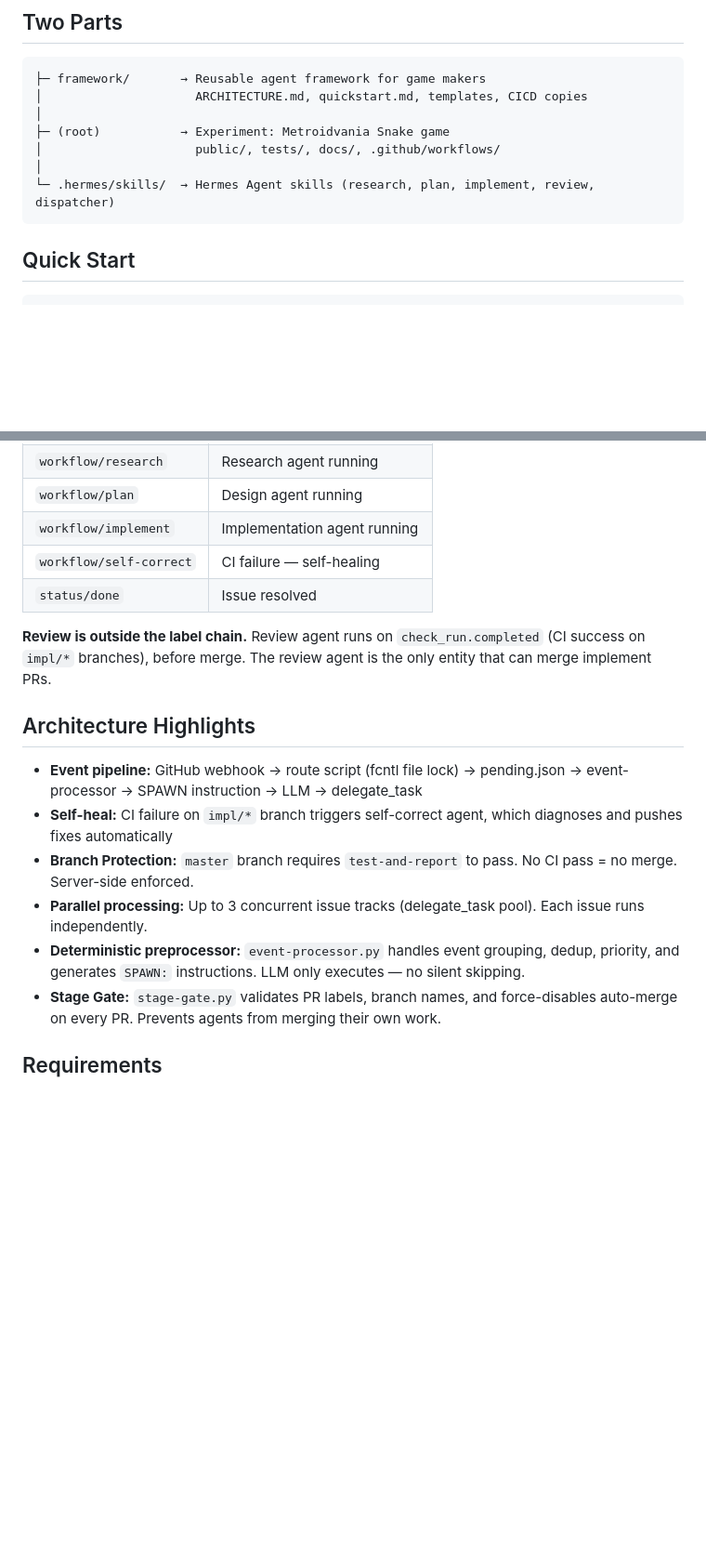
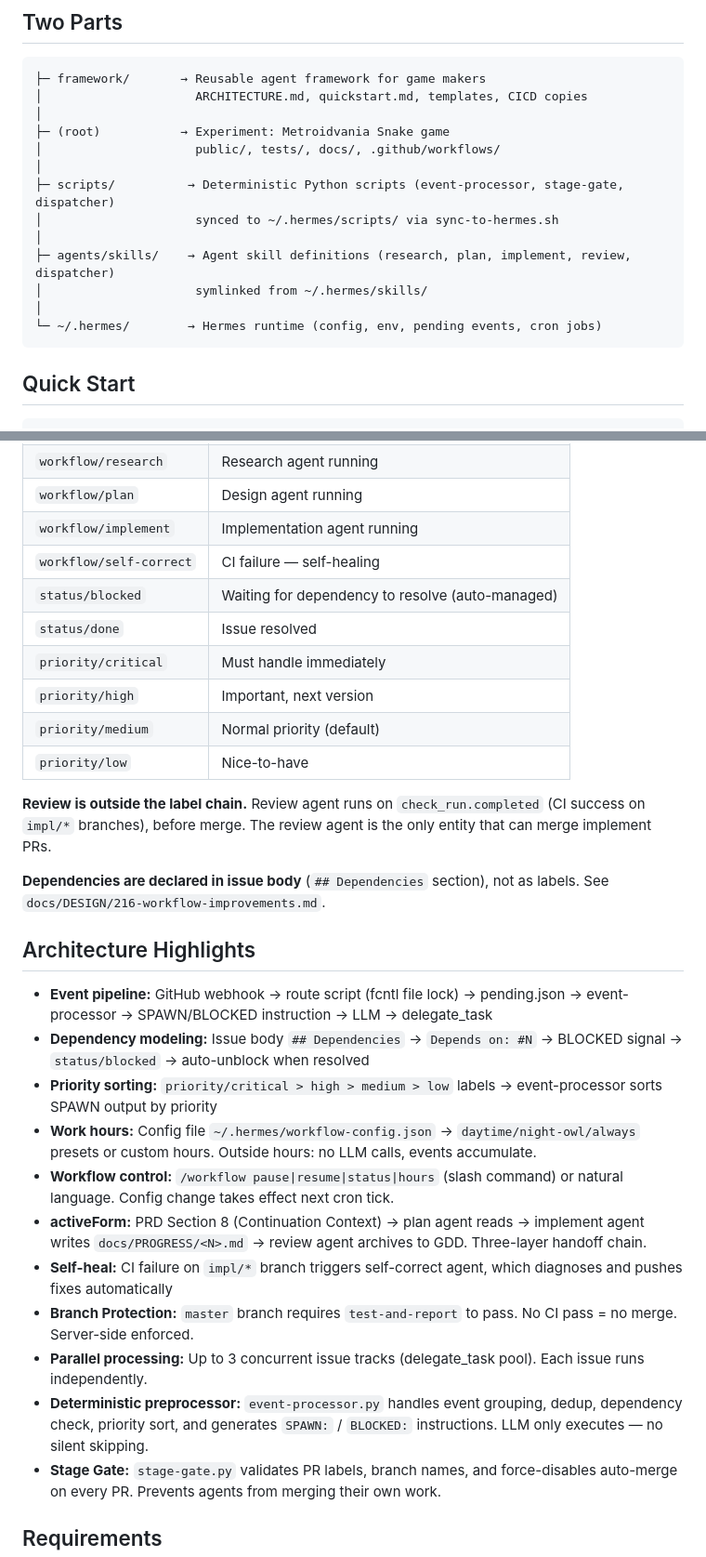
Before and after one commit to devvi/perfect-dev-agent-workflow, a Markdown page: README.md, 2 parts joined by grey strips. Shown at 93% size. Rendered like a GitHub page; blank space fills up the shorter version.

Commit message:
docs: update README with issue picker features (#217)

````diff
--- a/README.md
+++ b/README.md
@@ -11,7 +11,13 @@
 ├─ (root)           → Experiment: Metroidvania Snake game
 │                     public/, tests/, docs/, .github/workflows/
 │
-└─ .hermes/skills/  → Hermes Agent skills (research, plan, implement, review, dispatcher)
+├─ scripts/          → Deterministic Python scripts (event-processor, stage-gate, dispatcher)
+│                     synced to ~/.hermes/scripts/ via sync-to-hermes.sh
+│
+├─ agents/skills/    → Agent skill definitions (research, plan, implement, review, dispatcher)
+│                     symlinked from ~/.hermes/skills/
+│
+└─ ~/.hermes/        → Hermes runtime (config, env, pending events, cron jobs)
 ```
 
 ## Quick Start
@@ -46,17 +52,29 @@ Each phase creates a PR. Research/Plan PRs auto-merge; Implement PRs are blocked
 | `workflow/plan` | Design agent running |
 | `workflow/implement` | Implementation agent running |
 | `workflow/self-correct` | CI failure — self-healing |
+| `status/blocked` | Waiting for dependency to resolve (auto-managed) |
 | `status/done` | Issue resolved |
+| `priority/critical` | Must handle immediately |
+| `priority/high` | Important, next version |
+| `priority/medium` | Normal priority (default) |
+| `priority/low` | Nice-to-have |
 
 **Review is outside the label chain.** Review agent runs on `check_run.completed` (CI success on `impl/*` branches), before merge. The review agent is the only entity that can merge implement PRs.
 
+**Dependencies are declared in issue body** (`## Dependencies` section), not as labels. See `docs/DESIGN/216-workflow-improvements.md`.
+
 ## Architecture Highlights
 
-- **Event pipeline:** GitHub webhook → route script (fcntl file lock) → pending.json → event-processor → SPAWN instruction → LLM → delegate_task
+- **Event pipeline:** GitHub webhook → route script (fcntl file lock) → pending.json → event-processor → SPAWN/BLOCKED instruction → LLM → delegate_task
+- **Dependency modeling:** Issue body `## Dependencies` → `Depends on: #N` → BLOCKED signal → `status/blocked` → auto-unblock when resolved
+- **Priority sorting:** `priority/critical > high > medium > low` labels → event-processor sorts SPAWN output by priority
+- **Work hours:** Config file `~/.hermes/workflow-config.json` → `daytime/night-owl/always` presets or custom hours. Outside hours: no LLM calls, events accumulate.
+- **Workflow control:** `/workflow pause|resume|status|hours` (slash command) or natural language. Config change takes effect next cron tick.
+- **activeForm:** PRD Section 8 (Continuation Context) → plan agent reads → implement agent writes `docs/PROGRESS/<N>.md` → review agent archives to GDD. Three-layer handoff chain.
 - **Self-heal:** CI failure on `impl/*` branch triggers self-correct agent, which diagnoses and pushes fixes automatically
 - **Branch Protection:** `master` branch requires `test-and-report` to pass. No CI pass = no merge. Server-side enforced.
 - **Parallel processing:** Up to 3 concurrent issue tracks (delegate_task pool). Each issue runs independently.
-- **Deterministic preprocessor:** `event-processor.py` handles event grouping, dedup, priority, and generates `SPAWN:` instructions. LLM only executes — no silent skipping.
+- **Deterministic preprocessor:** `event-processor.py` handles event grouping, dedup, dependency check, priority sort, and generates `SPAWN:` / `BLOCKED:` instructions. LLM only executes — no silent skipping.
 - **Stage Gate:** `stage-gate.py` validates PR labels, branch names, and force-disables auto-merge on every PR. Prevents agents from merging their own work.
 
 ## Requirements
````
Also changed, not shown: other parts of README.md (+9 -4 lines).
